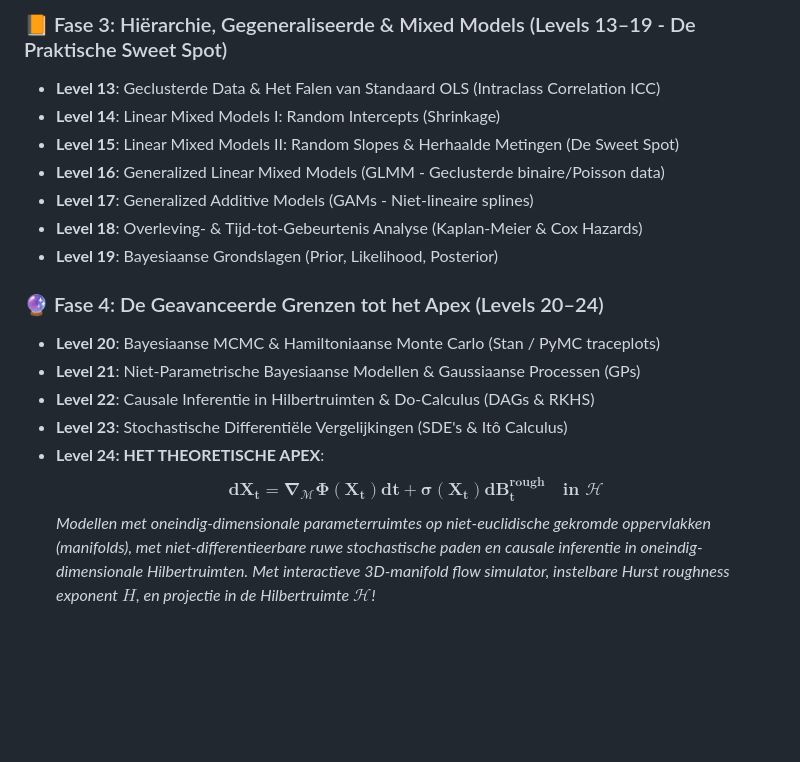
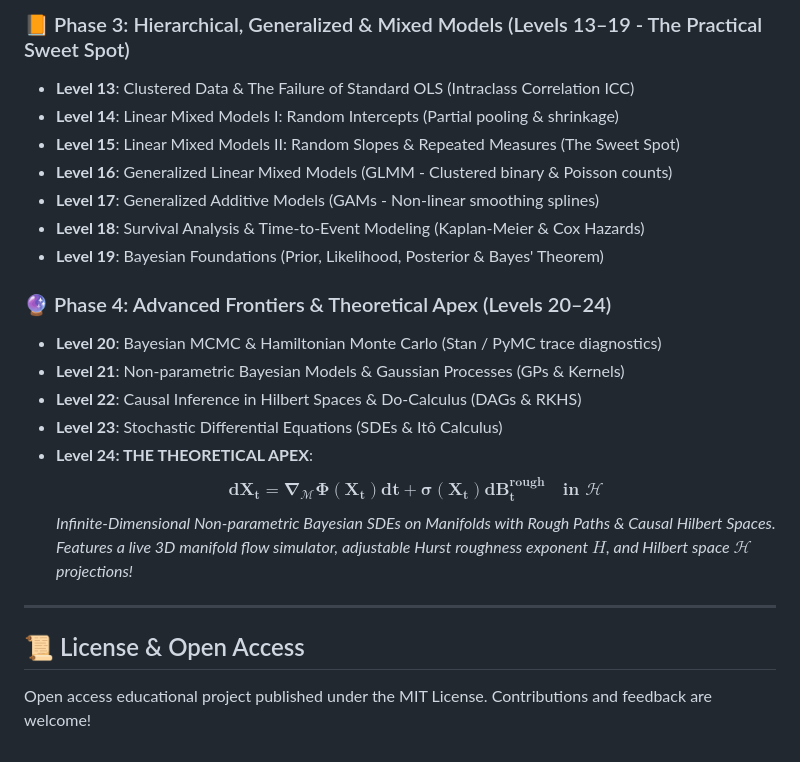
Before and after one commit to RocketScienceData/stats, a Markdown page: README.md, the part around one of its changes. Drawn GitHub-style; blank space fills up the shorter version.

```diff
--- a/README.md
+++ b/README.md
@@ -120,19 +123,24 @@ Het platform bevat een uitgebreide vragenbank van **83 interactieve oefeningen**
 
-### 📙 Fase 3: Hiërarchie, Gegeneraliseerde & Mixed Models (Levels 13–19 - De Praktische Sweet Spot)
-- **Level 13**: Geclusterde Data & Het Falen van Standaard OLS (Intraclass Correlation ICC)
-- **Level 14**: Linear Mixed Models I: Random Intercepts (Shrinkage)
-- **Level 15**: Linear Mixed Models II: Random Slopes & Herhaalde Metingen (De Sweet Spot)
-- **Level 16**: Generalized Linear Mixed Models (GLMM - Geclusterde binaire/Poisson data)
-- **Level 17**: Generalized Additive Models (GAMs - Niet-lineaire splines)
-- **Level 18**: Overleving- & Tijd-tot-Gebeurtenis Analyse (Kaplan-Meier & Cox Hazards)
-- **Level 19**: Bayesiaanse Grondslagen (Prior, Likelihood, Posterior)
+### 📙 Phase 3: Hierarchical, Generalized & Mixed Models (Levels 13–19 - The Practical Sweet Spot)
+- **Level 13**: Clustered Data & The Failure of Standard OLS (Intraclass Correlation ICC)
+- **Level 14**: Linear Mixed Models I: Random Intercepts (Partial pooling & shrinkage)
+- **Level 15**: Linear Mixed Models II: Random Slopes & Repeated Measures (The Sweet Spot)
+- **Level 16**: Generalized Linear Mixed Models (GLMM - Clustered binary & Poisson counts)
+- **Level 17**: Generalized Additive Models (GAMs - Non-linear smoothing splines)
+- **Level 18**: Survival Analysis & Time-to-Event Modeling (Kaplan-Meier & Cox Hazards)
+- **Level 19**: Bayesian Foundations (Prior, Likelihood, Posterior & Bayes' Theorem)
 
-### 🔮 Fase 4: De Geavanceerde Grenzen tot het Apex (Levels 20–24)
-- **Level 20**: Bayesiaanse MCMC & Hamiltoniaanse Monte Carlo (Stan / PyMC traceplots)
-- **Level 21**: Niet-Parametrische Bayesiaanse Modellen & Gaussiaanse Processen (GPs)
-- **Level 22**: Causale Inferentie in Hilbertruimten & Do-Calculus (DAGs & RKHS)
-- **Level 23**: Stochastische Differentiële Vergelijkingen (SDE's & Itô Calculus)
-- **Level 24: HET THEORETISCHE APEX**:
+### 🔮 Phase 4: Advanced Frontiers & Theoretical Apex (Levels 20–24)
+- **Level 20**: Bayesian MCMC & Hamiltonian Monte Carlo (Stan / PyMC trace diagnostics)
+- **Level 21**: Non-parametric Bayesian Models & Gaussian Processes (GPs & Kernels)
+- **Level 22**: Causal Inference in Hilbert Spaces & Do-Calculus (DAGs & RKHS)
+- **Level 23**: Stochastic Differential Equations (SDEs & Itô Calculus)
+- **Level 24: THE THEORETICAL APEX**:
   $$\mathbf{dX_t = \nabla_{\mathcal{M}} \Phi(X_t) dt + \sigma(X_t) d\mathbf{B}_t^{\text{rough}} \quad \text{in } \mathcal{H}}$$
-  *Modellen met oneindig-dimensionale parameterruimtes op niet-euclidische gekromde oppervlakken (manifolds), met niet-differentieerbare ruwe stochastische paden en causale inferentie in oneindig-dimensionale Hilbertruimten.*
-  *Met interactieve 3D-manifold flow simulator, instelbare Hurst roughness exponent $H$, en projectie in de Hilbertruimte $\mathcal{H}$!*
+  *Infinite-Dimensional Non-parametric Bayesian SDEs on Manifolds with Rough Paths & Causal Hilbert Spaces.*
+  *Features a live 3D manifold flow simulator, adjustable Hurst roughness exponent $H$, and Hilbert space $\mathcal{H}$ projections!*
+
+---
+
+## 📜 License & Open Access
+Open access educational project published under the MIT License. Contributions and feedback are welcome!
```
Also changed, not shown: other parts of README.md (+82 -79 lines), README.nl.md (added, +140 -0 lines).
